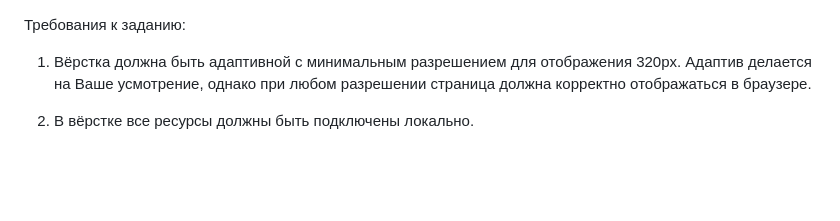
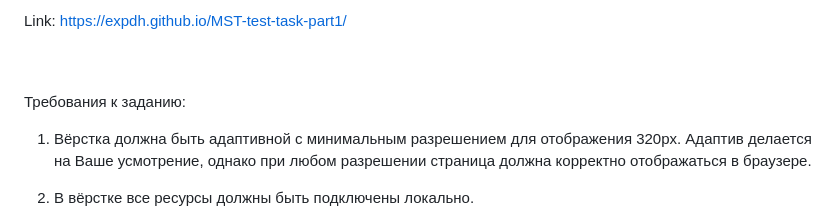
Before and after one commit to expDh/MST-test-task-part1, a Markdown page: README.md, the part around the change. GitHub-like rendering; blank space fills up the shorter version.

```diff
--- a/README.md
+++ b/README.md
@@ -1,3 +1,10 @@
+Link: https://expdh.github.io/MST-test-task-part1/
+<br>
+<br>
+<br>
+
+
+
 Требования к заданию:
 
 1. Вёрстка должна быть адаптивной с минимальным разрешением для отображения 320px. Адаптив делается на Ваше усмотрение, однако при любом разрешении страница должна корректно отображаться в браузере.
```
